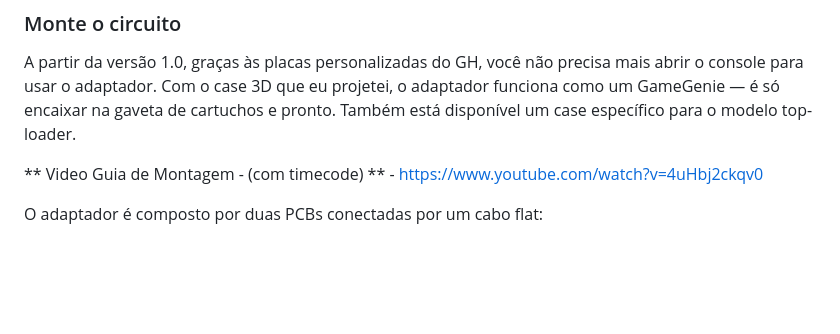
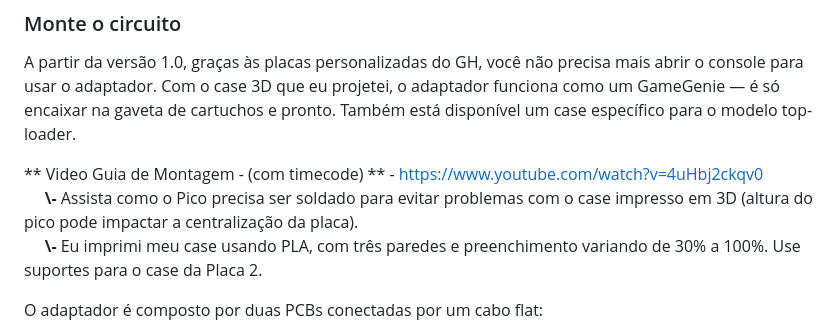
Before and after one commit to odelot/nes-ra-adapter, a Markdown page: README.pt-br.md, the part around the change. Rendered like a GitHub page; blank space fills up the shorter version.

Commit message:
Atualiza README com detalhes do adaptador e montagem
Adiciona informações sobre o adaptador e guia de montagem.

```diff
--- a/README.pt-br.md
+++ b/README.pt-br.md
@@ -92,6 +92,8 @@ O **NES RA Adapter** transforma seu console NES original em uma máquina interat
 A partir da versão 1.0, graças às placas personalizadas do GH, você não precisa mais abrir o console para usar o adaptador. Com o case 3D que eu projetei, o adaptador funciona como um GameGenie — é só encaixar na gaveta de cartuchos e pronto. Também está disponível um case específico para o modelo top-loader.
 
 ** Video Guia de Montagem - (com timecode) ** - [https://www.youtube.com/watch?v=4uHbj2ckqv0](https://www.youtube.com/watch?v=4uHbj2ckqv0)
+<br/>&nbsp;&nbsp;&nbsp;&nbsp; **\\-** Assista como o Pico precisa ser soldado para evitar problemas com o case impresso em 3D (altura do pico pode impactar a centralização da placa).
+<br/>&nbsp;&nbsp;&nbsp;&nbsp; **\\-** Eu imprimi meu case usando PLA, com três paredes e preenchimento variando de 30% a 100%. Use suportes para o case da Placa 2.
 
 O adaptador é composto por duas PCBs conectadas por um cabo flat:
   - **Placa principal**: possui 26 chaves analógicas SMD (a parte mais desafiadora da solda), um Raspberry Pi Pico RP2040 roxo, o slot de cartucho, conector do cabo flat e alguns capacitores de acoplamento.
```
